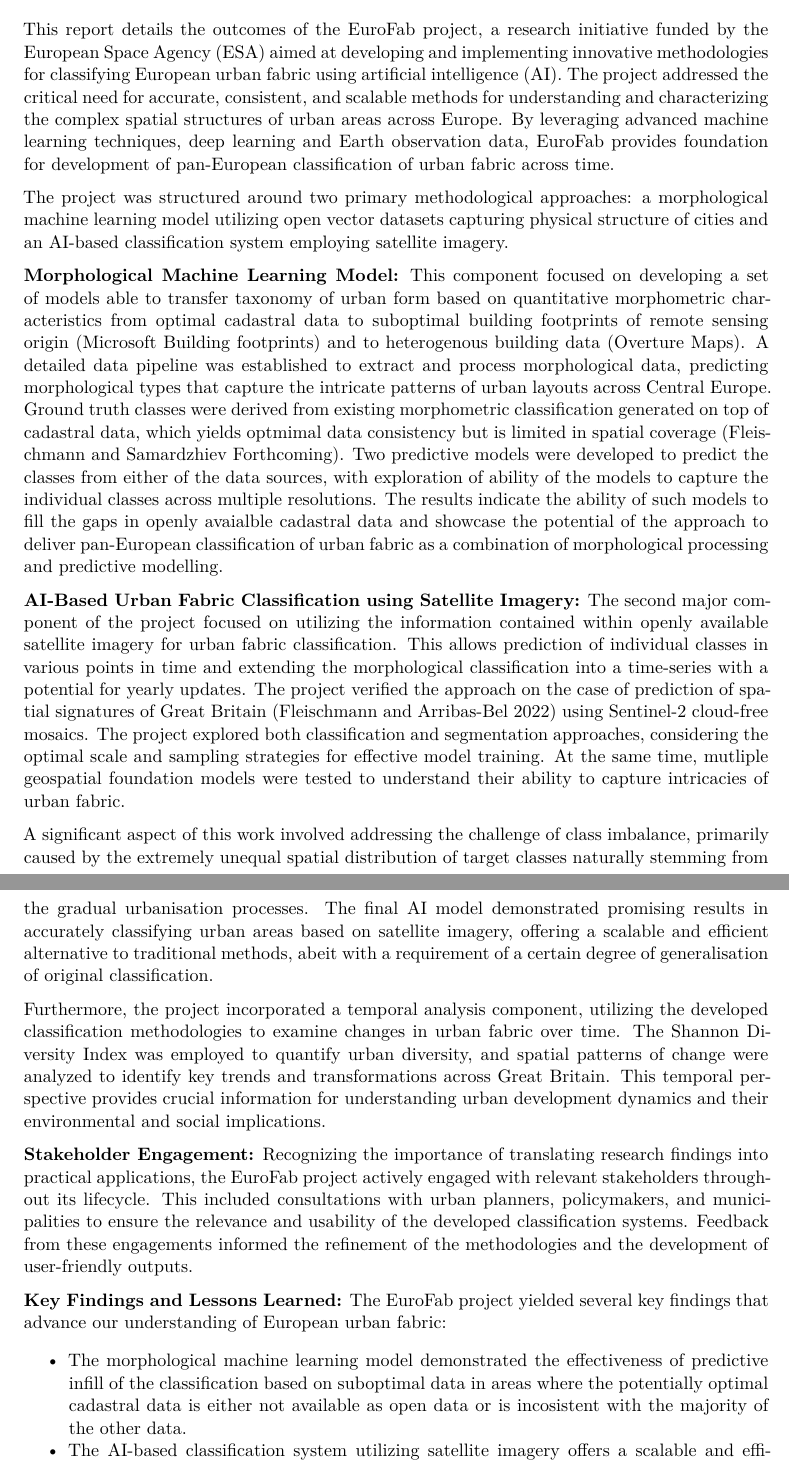
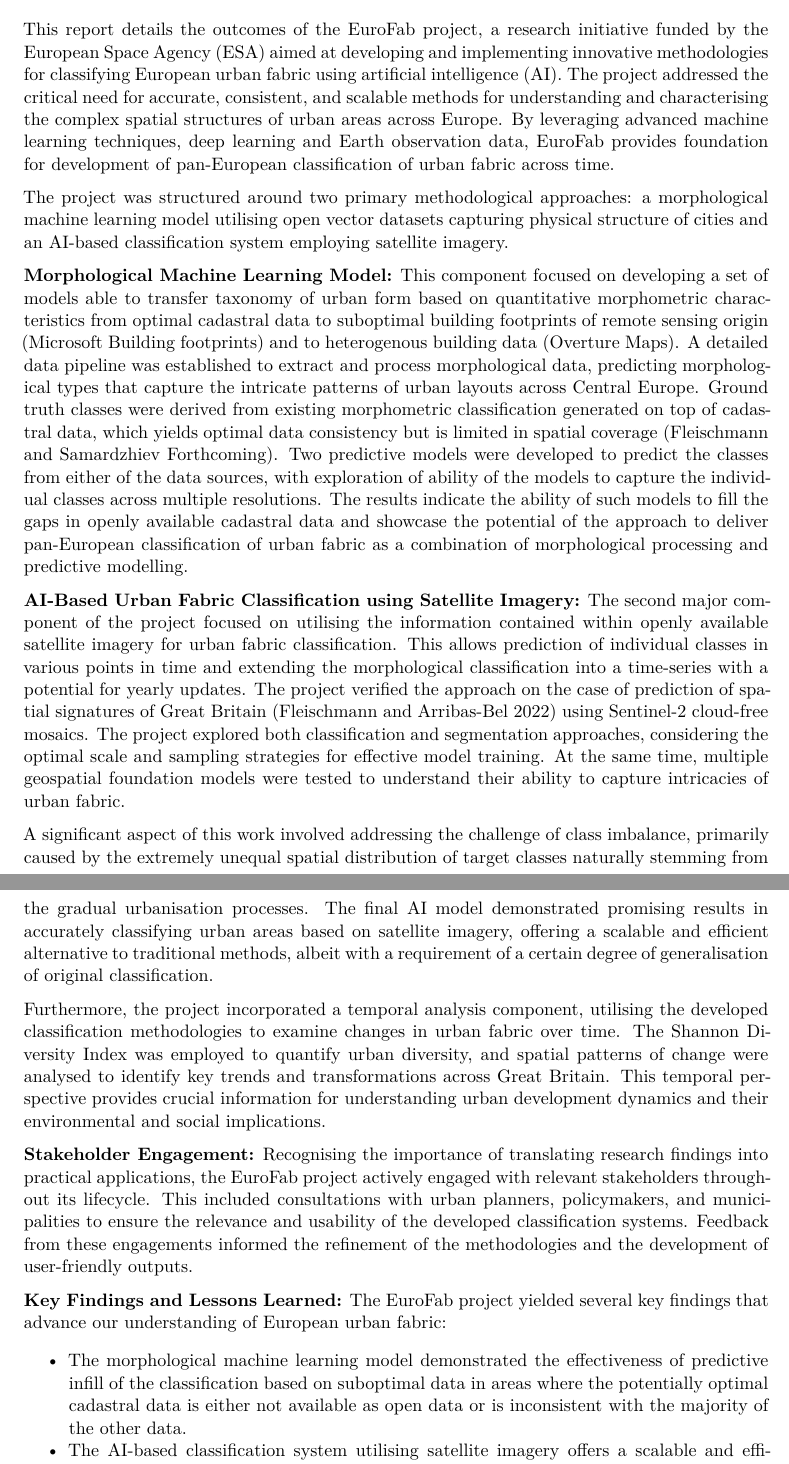
Before and after one commit to eurofab-project/technical-notes, a Quarto document (notes/exec_summary.qmd): two parts of pages 1 and 2 of 3, joined at a grey line, cut so that both start at the same text. Rendered offline with R 4.5, knitr and Pandoc in place of Quarto, then LaTeX, with nearby package versions.

Commit message:
proof summary

```diff
--- a/notes/exec_summary.qmd
+++ b/notes/exec_summary.qmd
@@ -15,24 +15,24 @@ format:
 bibliography: ../references.bib
 ---
 
-This report details the outcomes of the EuroFab project, a research initiative funded by the European Space Agency (ESA) aimed at developing and implementing innovative methodologies for classifying European urban fabric using artificial intelligence (AI). The project addressed the critical need for accurate, consistent, and scalable methods for understanding and characterizing the complex spatial structures of urban areas across Europe. By leveraging advanced machine learning techniques, deep learning and Earth observation data, EuroFab provides foundation for development of pan-European classification of urban fabric across time.
+This report details the outcomes of the EuroFab project, a research initiative funded by the European Space Agency (ESA) aimed at developing and implementing innovative methodologies for classifying European urban fabric using artificial intelligence (AI). The project addressed the critical need for accurate, consistent, and scalable methods for understanding and characterising the complex spatial structures of urban areas across Europe. By leveraging advanced machine learning techniques, deep learning and Earth observation data, EuroFab provides foundation for development of pan-European classification of urban fabric across time.
 
-The project was structured around two primary methodological approaches: a morphological machine learning model utilizing open vector datasets capturing physical structure of cities and an AI-based classification system employing satellite imagery.
+The project was structured around two primary methodological approaches: a morphological machine learning model utilising open vector datasets capturing physical structure of cities and an AI-based classification system employing satellite imagery.
 
-**Morphological Machine Learning Model:** This component focused on developing a set of models able to transfer taxonomy of urban form based on quantitative morphometric characteristics from optimal cadastral data to suboptimal building footprints of remote sensing origin (Microsoft Building footprints) and to heterogenous building data (Overture Maps). A detailed data pipeline was established to extract and process morphological data, predicting morphological types that capture the intricate patterns of urban layouts across Central Europe. Ground truth classes were derived from existing morphometric classification generated on top of cadastral data, which yields optmimal data consistency but is limited in spatial coverage [@primus]. Two predictive models were developed to predict the classes from either of the data sources, with exploration of ability of the models to capture the individual classes across multiple resolutions. The results indicate the ability of such models to fill the gaps in openly avaialble cadastral data and showcase the potential of the approach to deliver pan-European classification of urban fabric as a combination of morphological processing and predictive modelling.
+**Morphological Machine Learning Model:** This component focused on developing a set of models able to transfer taxonomy of urban form based on quantitative morphometric characteristics from optimal cadastral data to suboptimal building footprints of remote sensing origin (Microsoft Building footprints) and to heterogenous building data (Overture Maps). A detailed data pipeline was established to extract and process morphological data, predicting morphological types that capture the intricate patterns of urban layouts across Central Europe. Ground truth classes were derived from existing morphometric classification generated on top of cadastral data, which yields optimal data consistency but is limited in spatial coverage [@primus]. Two predictive models were developed to predict the classes from either of the data sources, with exploration of ability of the models to capture the individual classes across multiple resolutions. The results indicate the ability of such models to fill the gaps in openly available cadastral data and showcase the potential of the approach to deliver pan-European classification of urban fabric as a combination of morphological processing and predictive modelling.
 
-**AI-Based Urban Fabric Classification using Satellite Imagery:** The second major component of the project focused on utilizing the information contained within openly available satellite imagery for urban fabric classification. This allows prediction of individual classes in various points in time and extending the morphological classification into a time-series with a potential for yearly updates. The project verified the approach on the case of prediction of spatial signatures of Great Britain [@fleischmann2022geographical] using Sentinel-2 cloud-free mosaics. The project explored both classification and segmentation approaches, considering the optimal scale and sampling strategies for effective model training. At the same time, mutliple geospatial foundation models were tested to understand their ability to capture intricacies of urban fabric.
+**AI-Based Urban Fabric Classification using Satellite Imagery:** The second major component of the project focused on utilising the information contained within openly available satellite imagery for urban fabric classification. This allows prediction of individual classes in various points in time and extending the morphological classification into a time-series with a potential for yearly updates. The project verified the approach on the case of prediction of spatial signatures of Great Britain [@fleischmann2022geographical] using Sentinel-2 cloud-free mosaics. The project explored both classification and segmentation approaches, considering the optimal scale and sampling strategies for effective model training. At the same time, multiple geospatial foundation models were tested to understand their ability to capture intricacies of urban fabric.
 
-A significant aspect of this work involved addressing the challenge of class imbalance, primarily caused by the extremely unequal spatial distribution of target classes naturally stemming from the gradual urbanisation processes. The final AI model demonstrated promising results in accurately classifying urban areas based on satellite imagery, offering a scalable and efficient alternative to traditional methods, abeit with a requirement of a certain degree of generalisation of original classification.
+A significant aspect of this work involved addressing the challenge of class imbalance, primarily caused by the extremely unequal spatial distribution of target classes naturally stemming from the gradual urbanisation processes. The final AI model demonstrated promising results in accurately classifying urban areas based on satellite imagery, offering a scalable and efficient alternative to traditional methods, albeit with a requirement of a certain degree of generalisation of original classification.
 
-Furthermore, the project incorporated a temporal analysis component, utilizing the developed classification methodologies to examine changes in urban fabric over time. The Shannon Diversity Index was employed to quantify urban diversity, and spatial patterns of change were analyzed to identify key trends and transformations across Great Britain. This temporal perspective provides crucial information for understanding urban development dynamics and their environmental and social implications.
+Furthermore, the project incorporated a temporal analysis component, utilising the developed classification methodologies to examine changes in urban fabric over time. The Shannon Diversity Index was employed to quantify urban diversity, and spatial patterns of change were analysed to identify key trends and transformations across Great Britain. This temporal perspective provides crucial information for understanding urban development dynamics and their environmental and social implications.
 
-**Stakeholder Engagement:** Recognizing the importance of translating research findings into practical applications, the EuroFab project actively engaged with relevant stakeholders throughout its lifecycle. This included consultations with urban planners, policymakers, and municipalities to ensure the relevance and usability of the developed classification systems. Feedback from these engagements informed the refinement of the methodologies and the development of user-friendly outputs.
+**Stakeholder Engagement:** Recognising the importance of translating research findings into practical applications, the EuroFab project actively engaged with relevant stakeholders throughout its lifecycle. This included consultations with urban planners, policymakers, and municipalities to ensure the relevance and usability of the developed classification systems. Feedback from these engagements informed the refinement of the methodologies and the development of user-friendly outputs.
 
 **Key Findings and Lessons Learned:** The EuroFab project yielded several key findings that advance our understanding of European urban fabric:
 
-* The morphological machine learning model demonstrated the effectiveness of predictive infill of the classification based on suboptimal data in areas where the potentially optimal cadastral data is either not available as open data or is incosistent with the majority of the other data.
-* The AI-based classification system utilizing satellite imagery offers a scalable and efficient approach for mapping urban fabric across large areas, with the potential for regular updates and monitoring.
+* The morphological machine learning model demonstrated the effectiveness of predictive infill of the classification based on suboptimal data in areas where the potentially optimal cadastral data is either not available as open data or is inconsistent with the majority of the other data.
+* The AI-based classification system utilising satellite imagery offers a scalable and efficient approach for mapping urban fabric across large areas, with the potential for regular updates and monitoring.
 * Addressing class imbalance is crucial for achieving accurate and representative urban fabric classification using satellite data.
 * Temporal analysis using the developed methodologies provides valuable insights into urban development patterns and changes in urban diversity.
 * Active stakeholder engagement is essential for ensuring the practical relevance and adoption of research outcomes in urban planning and policy.
```
Also changed, not shown: notes/exec_summary.qmd (4 more changed lines).
